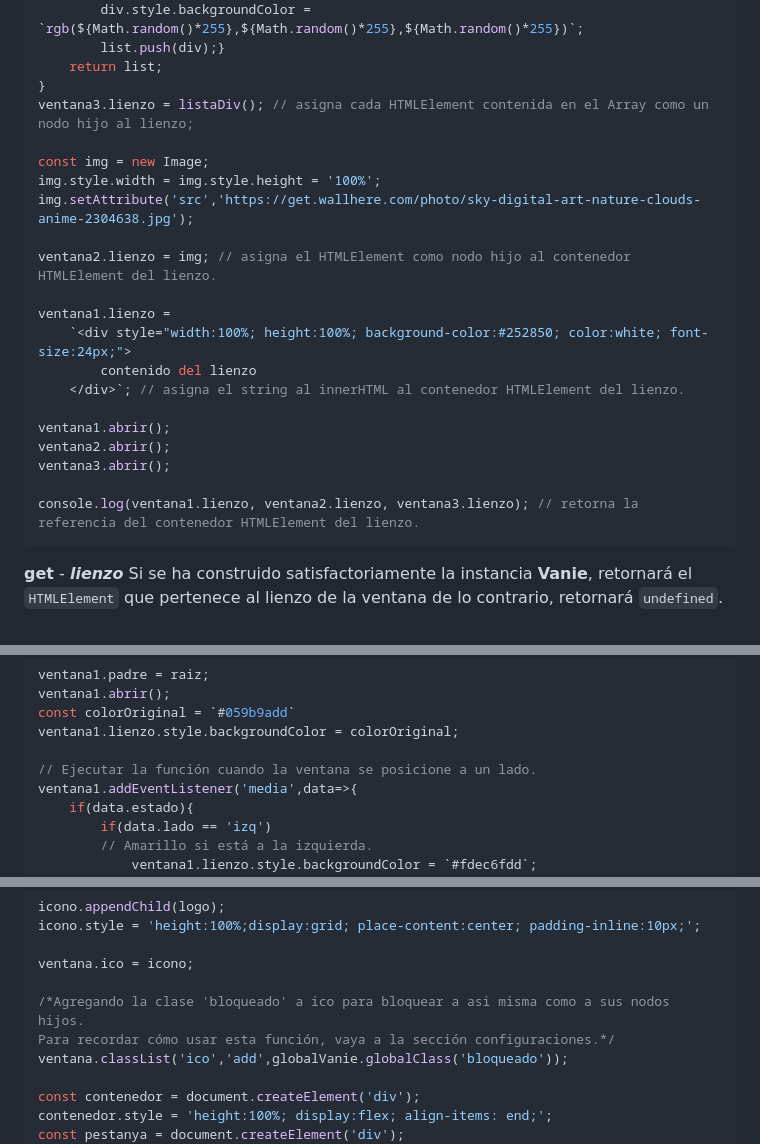
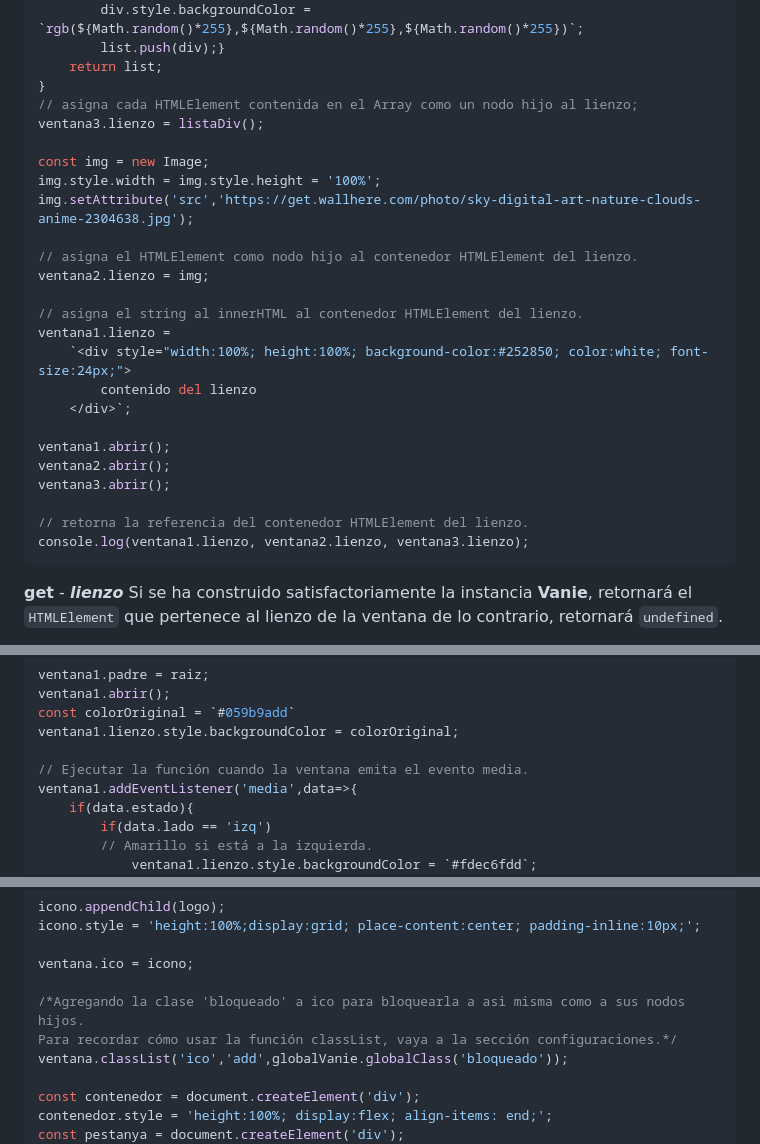
Before and after one commit to NekoShooter/Vanie, a Markdown page: README.md, 3 parts joined by grey strips. GitHub-like rendering.

````diff
--- a/README.md
+++ b/README.md
@@ -310,24 +316,28 @@ const listaDiv = ()=>{
         list.push(div);}
     return list;
 }
-ventana3.lienzo = listaDiv(); // asigna cada HTMLElement contenida en el Array como un nodo hijo al lienzo;
+// asigna cada HTMLElement contenida en el Array como un nodo hijo al lienzo;
+ventana3.lienzo = listaDiv();
 
 const img = new Image;
 img.style.width = img.style.height = '100%';
 img.setAttribute('src','https://get.wallhere.com/photo/sky-digital-art-nature-clouds-anime-2304638.jpg');
 
-ventana2.lienzo = img; // asigna el HTMLElement como nodo hijo al contenedor HTMLElement del lienzo.
-
+// asigna el HTMLElement como nodo hijo al contenedor HTMLElement del lienzo.
+ventana2.lienzo = img;
+
+// asigna el string al innerHTML al contenedor HTMLElement del lienzo.
 ventana1.lienzo =
     `<div style="width:100%; height:100%; background-color:#252850; color:white; font-size:24px;">
         contenido del lienzo
-    </div>`; // asigna el string al innerHTML al contenedor HTMLElement del lienzo.
+    </div>`;
 
 ventana1.abrir();
 ventana2.abrir();
 ventana3.abrir();
 
-console.log(ventana1.lienzo, ventana2.lienzo, ventana3.lienzo); // retorna la referencia del contenedor HTMLElement del lienzo.
+// retorna la referencia del contenedor HTMLElement del lienzo.
+console.log(ventana1.lienzo, ventana2.lienzo, ventana3.lienzo);
 ```
 
 **get** -  _**lienzo**_ Si se ha construido satisfactoriamente la instancia **Vanie**, retornará el `HTMLElement` que pertenece al lienzo de la ventana de lo contrario, retornará `undefined`.
@@ -1434,7 +1449,7 @@ ventana1.abrir();
 const colorOriginal = `#059b9add`
 ventana1.lienzo.style.backgroundColor = colorOriginal;
 
-// Ejecutar la función cuando la ventana se posicione a un lado.
+// Ejecutar la función cuando la ventana emita el evento media.
 ventana1.addEventListener('media',data=>{
     if(data.estado){
         if(data.lado == 'izq')
@@ -2771,8 +2788,8 @@ icono.style = 'height:100%;display:grid; place-content:center; padding-inline:10
 
 ventana.ico = icono;
 
-/*Agregando la clase 'bloqueado' a ico para bloquear a asi misma como a sus nodos hijos.
-Para recordar cómo usar esta función, vaya a la sección configuraciones.*/
+/*Agregando la clase 'bloqueado' a ico para bloquearla a asi misma como a sus nodos hijos.
+Para recordar cómo usar la función classList, vaya a la sección configuraciones.*/
 ventana.classList('ico','add',globalVanie.globalClass('bloqueado'));
 
 const contenedor = document.createElement('div');
````
Also changed, not shown: other parts of README.md (+28 -15 lines).
